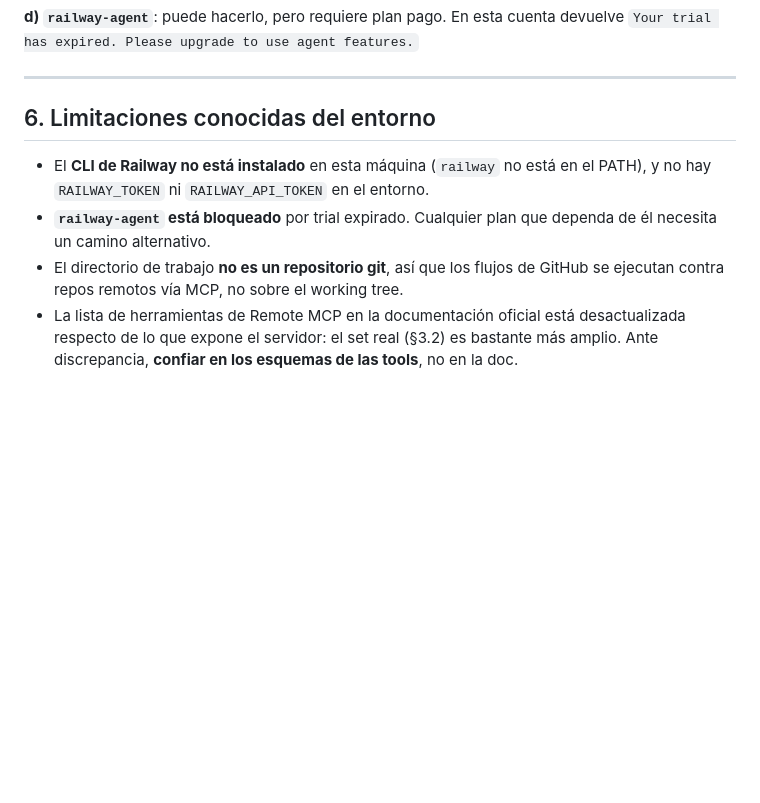
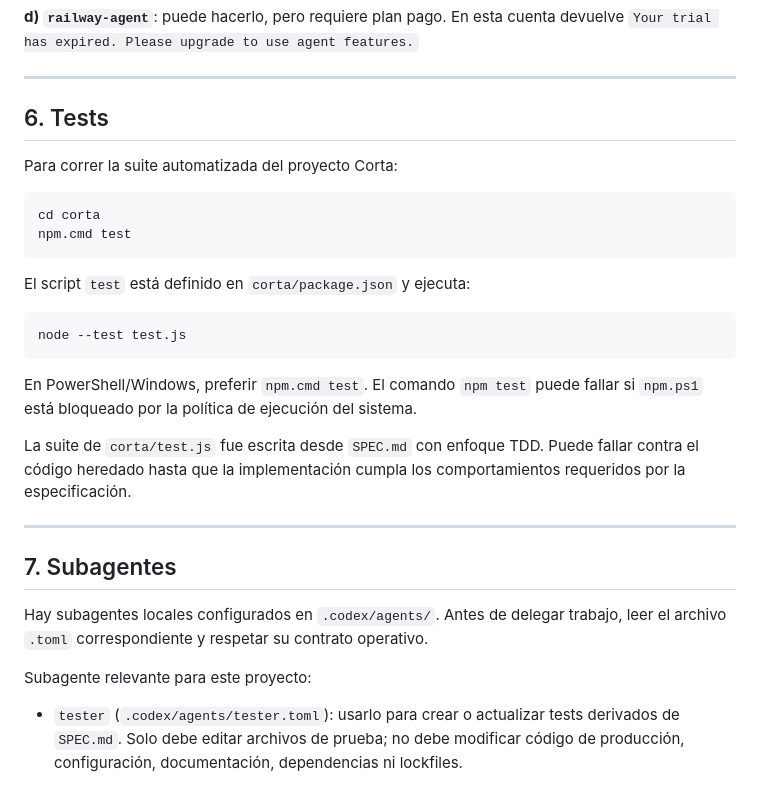
Before and after one commit to genai-grupo-2/fixed-corta, a Markdown page: AGENTS.md, the part around the change. GitHub-like rendering; blank space fills up the shorter version.

Commit message:
docs: update agents.md with test and subagent instructions

````diff
--- a/AGENTS.md
+++ b/AGENTS.md
@@ -161,9 +161,31 @@ Reconectar: `serviceConnect(id, input: { repo, branch })`.
 
 ---
 
-## 6. Limitaciones conocidas del entorno
+## 6. Tests
 
-- El **CLI de Railway no está instalado** en esta máquina (`railway` no está en el PATH), y no hay `RAILWAY_TOKEN` ni `RAILWAY_API_TOKEN` en el entorno.
-- **`railway-agent` está bloqueado** por trial expirado. Cualquier plan que dependa de él necesita un camino alternativo.
-- El directorio de trabajo **no es un repositorio git**, así que los flujos de GitHub se ejecutan contra repos remotos vía MCP, no sobre el working tree.
-- La lista de herramientas de Remote MCP en la documentación oficial está desactualizada respecto de lo que expone el servidor: el set real (§3.2) es bastante más amplio. Ante discrepancia, **confiar en los esquemas de las tools**, no en la doc.
+Para correr la suite automatizada del proyecto Corta:
+
+```powershell
+cd corta
+npm.cmd test
+```
+
+El script `test` está definido en `corta/package.json` y ejecuta:
+
+```bash
+node --test test.js
+```
+
+En PowerShell/Windows, preferir `npm.cmd test`. El comando `npm test` puede fallar si `npm.ps1` está bloqueado por la política de ejecución del sistema.
+
+La suite de `corta/test.js` fue escrita desde `SPEC.md` con enfoque TDD. Puede fallar contra el código heredado hasta que la implementación cumpla los comportamientos requeridos por la especificación.
+
+---
+
+## 7. Subagentes
+
+Hay subagentes locales configurados en `.codex/agents/`. Antes de delegar trabajo, leer el archivo `.toml` correspondiente y respetar su contrato operativo.
+
+Subagente relevante para este proyecto:
+
+- `tester` (`.codex/agents/tester.toml`): usarlo para crear o actualizar tests derivados de `SPEC.md`. Solo debe editar archivos de prueba; no debe modificar código de producción, configuración, documentación, dependencias ni lockfiles.
````
